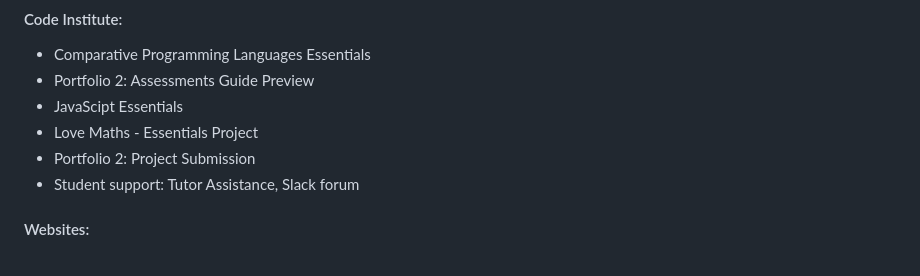
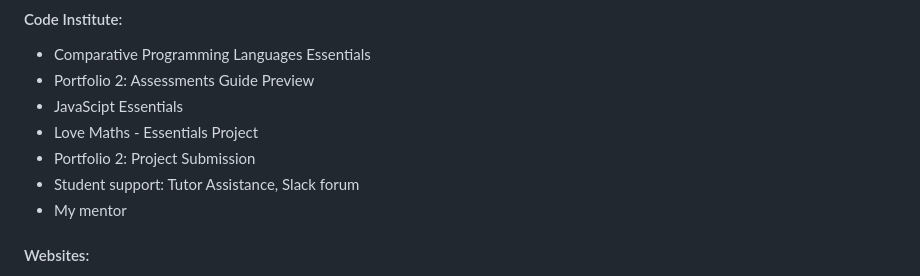
Before and after one commit to GlennJohansson85/Project_2_Quiz_for_Kids, a Markdown page: README.md, the part around the change. Rendered like a GitHub page.

```diff
--- a/README.md
+++ b/README.md
@@ -60,6 +60,7 @@ The live link can be found here: https://glennjohansson85.github.io/p2-online_qu
  - Love Maths - Essentials Project
  - Portfolio 2: Project Submission
  - Student support: Tutor Assistance, Slack forum
+ - My mentor
 #### Websites:
 - https://alvarotrigo.com/blog/css-highlight-text/ = Used, partly, in the summary of incorrect answers.
 - https://www.flaticon.com/ = "good-job.png" image downloaded from here.
```
